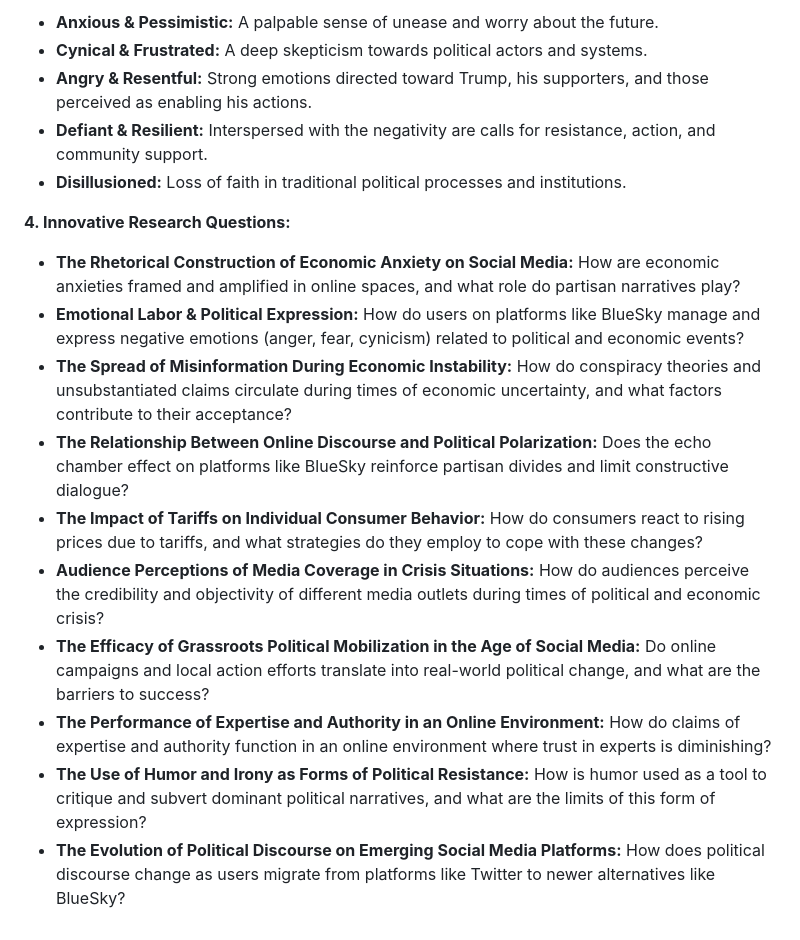
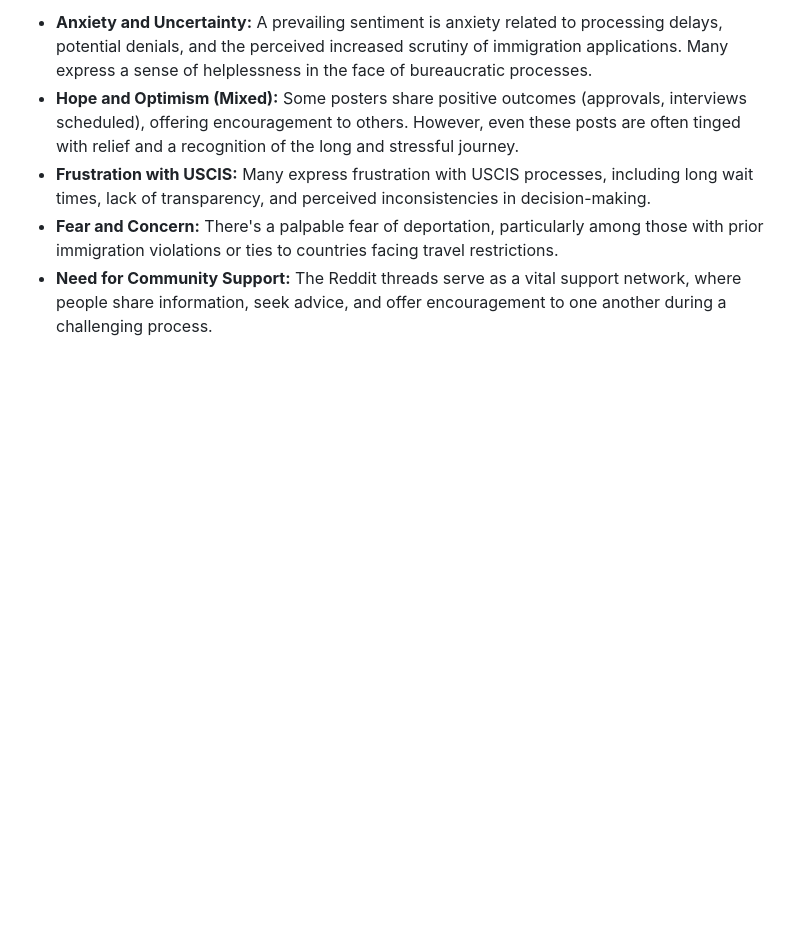
Before and after one commit to weiaiwayne/lampminer, a Markdown page: docs/gemini_analysis_20250403.md, the part around one of its changes. Rendered like a GitHub page; blank space fills up the shorter version.

```diff
--- a/docs/gemini_analysis_20250403.md
+++ b/docs/gemini_analysis_20250403.md
@@ -23,19 +29,6 @@ Here's a summary of the BlueSky posts, focusing on your requested elements:
 
-*   **Anxious & Pessimistic:** A palpable sense of unease and worry about the future.
-*   **Cynical & Frustrated:** A deep skepticism towards political actors and systems.
-*   **Angry & Resentful:** Strong emotions directed toward Trump, his supporters, and those perceived as enabling his actions.
-*   **Defiant & Resilient:** Interspersed with the negativity are calls for resistance, action, and community support.
-*   **Disillusioned:** Loss of faith in traditional political processes and institutions.
-
-**4. Innovative Research Questions:**
-
-*   **The Rhetorical Construction of Economic Anxiety on Social Media:** How are economic anxieties framed and amplified in online spaces, and what role do partisan narratives play?
-*   **Emotional Labor & Political Expression:** How do users on platforms like BlueSky manage and express negative emotions (anger, fear, cynicism) related to political and economic events?
-*   **The Spread of Misinformation During Economic Instability:** How do conspiracy theories and unsubstantiated claims circulate during times of economic uncertainty, and what factors contribute to their acceptance?
-*   **The Relationship Between Online Discourse and Political Polarization:** Does the echo chamber effect on platforms like BlueSky reinforce partisan divides and limit constructive dialogue?
-*   **The Impact of Tariffs on Individual Consumer Behavior:** How do consumers react to rising prices due to tariffs, and what strategies do they employ to cope with these changes?
-*   **Audience Perceptions of Media Coverage in Crisis Situations:** How do audiences perceive the credibility and objectivity of different media outlets during times of political and economic crisis?
-*   **The Efficacy of Grassroots Political Mobilization in the Age of Social Media:** Do online campaigns and local action efforts translate into real-world political change, and what are the barriers to success?
-*   **The Performance of Expertise and Authority in an Online Environment:** How do claims of expertise and authority function in an online environment where trust in experts is diminishing?
-*   **The Use of Humor and Irony as Forms of Political Resistance:** How is humor used as a tool to critique and subvert dominant political narratives, and what are the limits of this form of expression?
-*   **The Evolution of Political Discourse on Emerging Social Media Platforms:** How does political discourse change as users migrate from platforms like Twitter to newer alternatives like BlueSky?
+*   **Anxiety and Uncertainty:** A prevailing sentiment is anxiety related to processing delays, potential denials, and the perceived increased scrutiny of immigration applications. Many express a sense of helplessness in the face of bureaucratic processes.
+*   **Hope and Optimism (Mixed):** Some posters share positive outcomes (approvals, interviews scheduled), offering encouragement to others. However, even these posts are often tinged with relief and a recognition of the long and stressful journey.
+*   **Frustration with USCIS:** Many express frustration with USCIS processes, including long wait times, lack of transparency, and perceived inconsistencies in decision-making.
+*   **Fear and Concern:** There's a palpable fear of deportation, particularly among those with prior immigration violations or ties to countries facing travel restrictions.
+*   **Need for Community Support:** The Reddit threads serve as a vital support network, where people share information, seek advice, and offer encouragement to one another during a challenging process.
```
Also changed, not shown: other parts of docs/gemini_analysis_20250403.md (+23 -17 lines).
